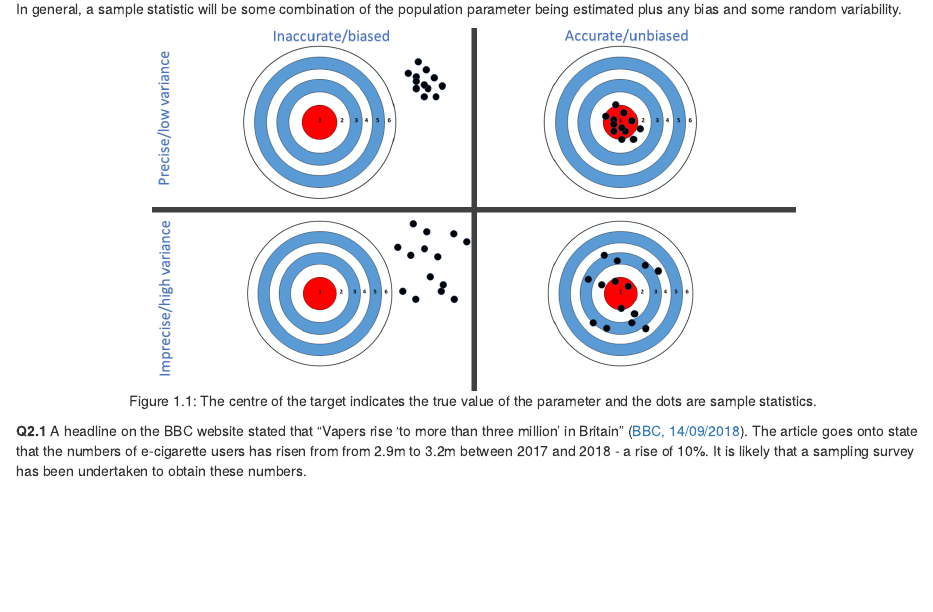
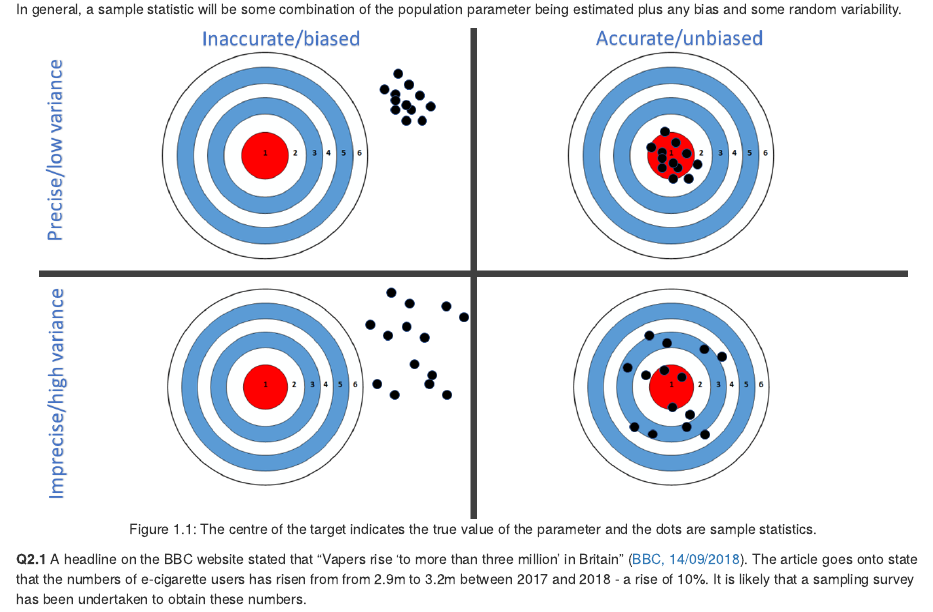
Before and after one commit to lindesaysh/Stats-Modelling-Intro, an R Markdown document (02_Sampling.Rmd): the page in a window 1100 px wide, from 1520 px down. Rendered offline with R 4.5, knitr and Pandoc, with nearby package versions; drawn as R Markdown's standard HTML page in place of the format the file asks for; code that draws random numbers runs with fixed seeds of ours.

Commit message:
fix bias picture samplng chapt

````diff
--- a/02_Sampling.Rmd
+++ b/02_Sampling.Rmd
@@ -62,7 +62,7 @@ In sampling, we take a sample from a target population and generate a statistic
 
 In general, a sample statistic will be some combination of the population parameter being estimated plus any bias and some random variability.
 
-```{r targetplot, fig.cap='The centre of the target indicates the true value of the parameter and the dots are sample statistics.', echo=FALSE}
+```{r targetplot, fig.cap='The centre of the target indicates the true value of the parameter and the dots are sample statistics.', echo=FALSE, out.width="95%"}
 knitr::include_graphics('figures/precision_accuracy_target.png')
 ```
 
````
